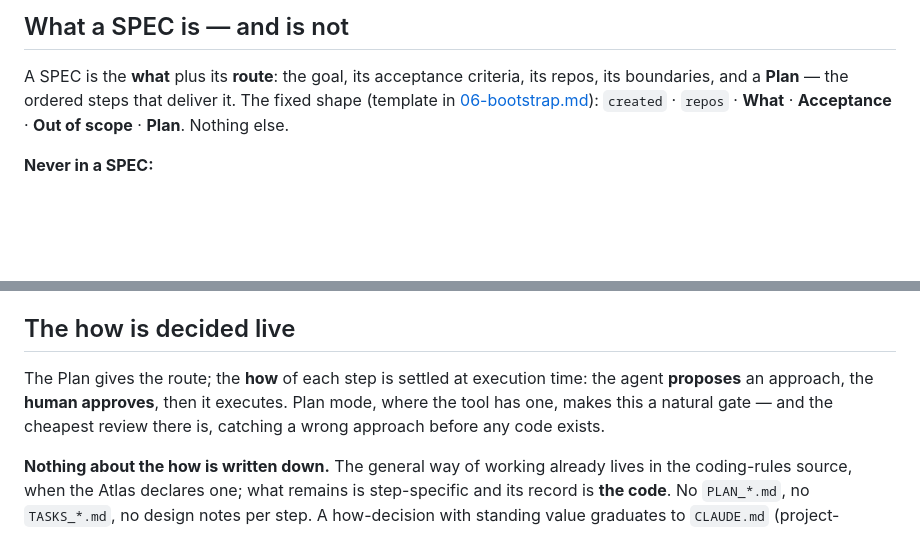
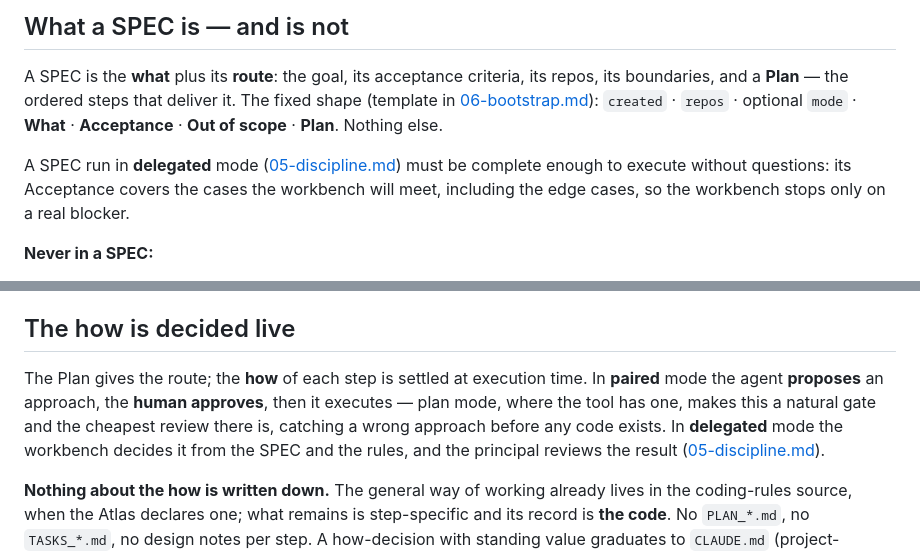
Before and after one commit to paranoid-software/atlas, a Markdown page: method/04-spec-lifecycle.md, 2 parts joined by grey strips. GitHub-like rendering; blank space fills up the shorter version.

```diff
--- a/method/04-spec-lifecycle.md
+++ b/method/04-spec-lifecycle.md
@@ -17,8 +17,12 @@ written*.
 
 A SPEC is the **what** plus its **route**: the goal, its acceptance criteria, its repos, its
 boundaries, and a **Plan** — the ordered steps that deliver it. The fixed shape (template in
-[06-bootstrap.md](06-bootstrap.md)): `created` · `repos` · **What** · **Acceptance** · **Out of
-scope** · **Plan**. Nothing else.
+[06-bootstrap.md](06-bootstrap.md)): `created` · `repos` · optional `mode` · **What** ·
+**Acceptance** · **Out of scope** · **Plan**. Nothing else.
+
+A SPEC run in **delegated** mode ([05-discipline.md](05-discipline.md)) must be complete enough
+to execute without questions: its Acceptance covers the cases the workbench will meet,
+including the edge cases, so the workbench stops only on a real blocker.
 
 **Never in a SPEC:**
 - **state** — status, progress, where-we-are → `STATUS.md → Active`;
@@ -72,10 +76,11 @@ to it. That is the checkpoint `/atlas-sync` refreshes.
 
 ## The how is decided live
 
-The Plan gives the route; the **how** of each step is settled at execution time: the agent
-**proposes** an approach, the **human approves**, then it executes. Plan mode, where the tool has
-one, makes this a natural gate — and the cheapest review there is, catching a wrong approach
-before any code exists.
+The Plan gives the route; the **how** of each step is settled at execution time. In **paired**
+mode the agent **proposes** an approach, the **human approves**, then it executes — plan mode,
+where the tool has one, makes this a natural gate and the cheapest review there is, catching a
+wrong approach before any code exists. In **delegated** mode the workbench decides it from the
+SPEC and the rules, and the principal reviews the result ([05-discipline.md](05-discipline.md)).
 
 **Nothing about the how is written down.** The general way of working already lives in the
 coding-rules source, when the Atlas declares one; what remains is step-specific and its record is **the code**. No `PLAN_*.md`, no
```
Also changed, not shown: method/05-discipline.md (+29 -9 lines), method/06-bootstrap.md (+2 -1 lines).
